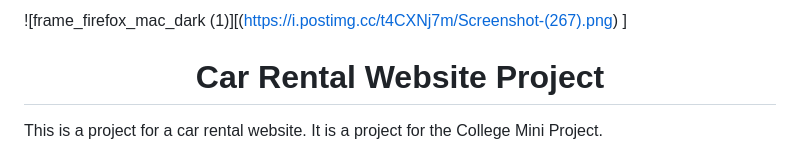
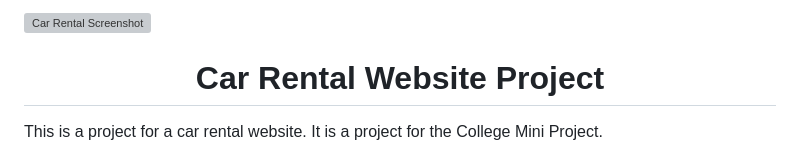
Before and after one commit to kumar012404/Car-Rental-Management-System, a Markdown page: README.md, the part around the change. Rendered like a GitHub page; grey boxes are pictures that could not be loaded.

Commit message:
Update image link in README.md

```diff
--- a/README.md
+++ b/README.md
@@ -1,5 +1,5 @@
-![frame_firefox_mac_dark (1)][(https://i.postimg.cc/t4CXNj7m/Screenshot-(267).png)
-]
+![Car Rental Screenshot](https://i.postimg.cc/t4CXNj7m/Screenshot-(267).png)
+
 <h1 align="center">Car Rental Website Project</h1>
 
 This is a project for a car rental website. It is a project for the College Mini Project.
```
